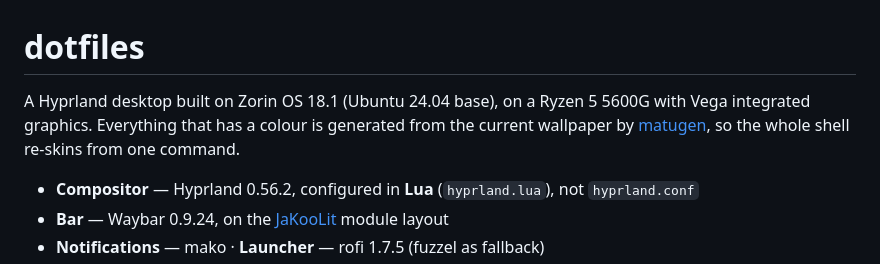
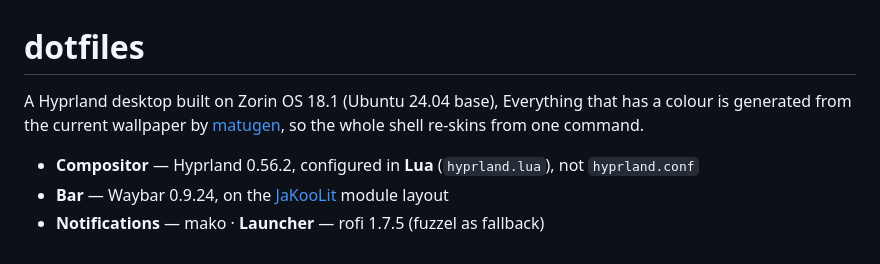
Before and after one commit to cryjng000/hyprland-stuff, a Markdown page: README.md, the part around the change. GitHub-like rendering.

```diff
--- a/README.md
+++ b/README.md
@@ -1,7 +1,6 @@
 # dotfiles
 
-A Hyprland desktop built on Zorin OS 18.1 (Ubuntu 24.04 base), on a Ryzen 5 5600G
-with Vega integrated graphics. Everything that has a colour is generated from the
+A Hyprland desktop built on Zorin OS 18.1 (Ubuntu 24.04 base), Everything that has a colour is generated from the
 current wallpaper by [matugen](https://github.com/InioX/matugen), so the whole
 shell re-skins from one command.
 
```
